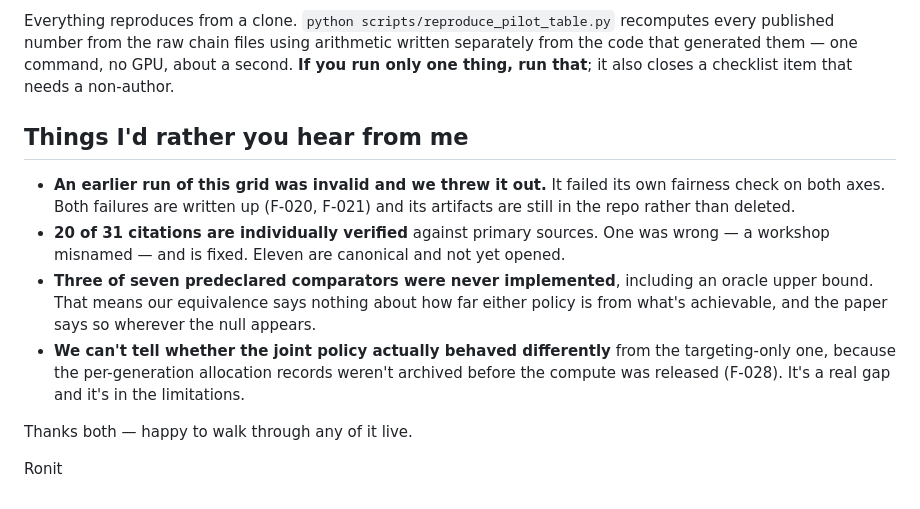
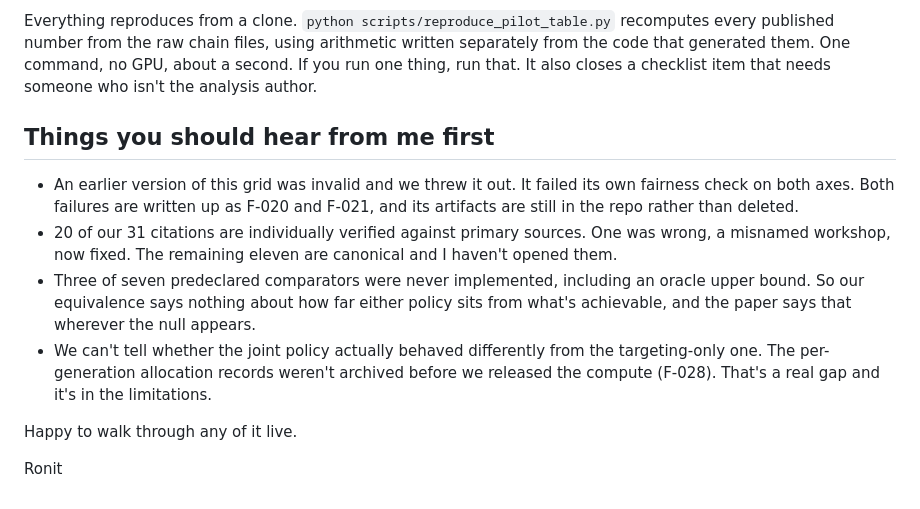
Before and after one commit to guptaneil1/algoverse-summer-26, a Markdown page: docs/MENTOR_REVIEW_REQUEST.md, the part around one of its changes. Rendered like a GitHub page.

```diff
--- a/docs/MENTOR_REVIEW_REQUEST.md
+++ b/docs/MENTOR_REVIEW_REQUEST.md
@@ -97,23 +89,23 @@ cite it.
 
 Everything reproduces from a clone. `python scripts/reproduce_pilot_table.py` recomputes
-every published number from the raw chain files using arithmetic written separately from
-the code that generated them — one command, no GPU, about a second. **If you run only one
-thing, run that**; it also closes a checklist item that needs a non-author.
+every published number from the raw chain files, using arithmetic written separately from
+the code that generated them. One command, no GPU, about a second. If you run one thing, run
+that. It also closes a checklist item that needs someone who isn't the analysis author.
 
-## Things I'd rather you hear from me
+## Things you should hear from me first
 
-- **An earlier run of this grid was invalid and we threw it out.** It failed its own
-  fairness check on both axes. Both failures are written up (F-020, F-021) and its
+- An earlier version of this grid was invalid and we threw it out. It failed its own
+  fairness check on both axes. Both failures are written up as F-020 and F-021, and its
   artifacts are still in the repo rather than deleted.
-- **20 of 31 citations are individually verified** against primary sources. One was wrong —
-  a workshop misnamed — and is fixed. Eleven are canonical and not yet opened.
-- **Three of seven predeclared comparators were never implemented**, including an oracle
-  upper bound. That means our equivalence says nothing about how far either policy is from
-  what's achievable, and the paper says so wherever the null appears.
-- **We can't tell whether the joint policy actually behaved differently** from the
-  targeting-only one, because the per-generation allocation records weren't archived before
-  the compute was released (F-028). It's a real gap and it's in the limitations.
+- 20 of our 31 citations are individually verified against primary sources. One was wrong, a
+  misnamed workshop, now fixed. The remaining eleven are canonical and I haven't opened them.
+- Three of seven predeclared comparators were never implemented, including an oracle upper
+  bound. So our equivalence says nothing about how far either policy sits from what's
+  achievable, and the paper says that wherever the null appears.
+- We can't tell whether the joint policy actually behaved differently from the
+  targeting-only one. The per-generation allocation records weren't archived before we
+  released the compute (F-028). That's a real gap and it's in the limitations.
 
-Thanks both — happy to walk through any of it live.
+Happy to walk through any of it live.
 
 Ronit
```
Also changed, not shown: other parts of docs/MENTOR_REVIEW_REQUEST.md (+58 -66 lines).
